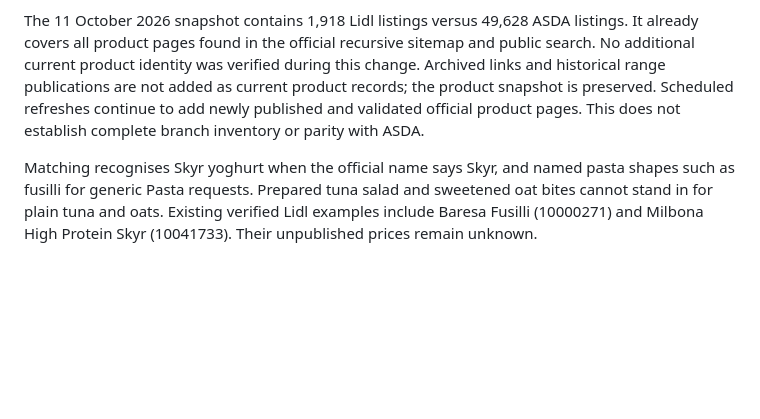
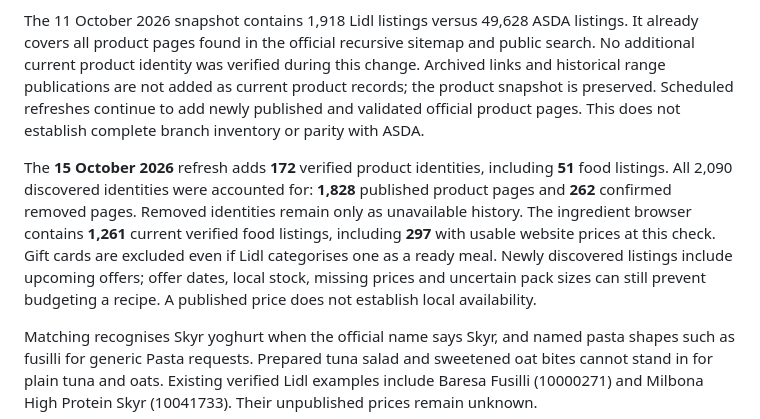
Before and after one commit to kpulawski2/meal-planner, a Markdown page: docs/lidl-catalogue.md, the part around the change. Drawn GitHub-style; blank space fills up the shorter version.

Commit message:
Document the successful October Lidl product expansion

```diff
--- a/docs/lidl-catalogue.md
+++ b/docs/lidl-catalogue.md
@@ -129,6 +129,16 @@ added as current product records; the product snapshot is preserved. Scheduled
 refreshes continue to add newly published and validated official product pages.
 This does not establish complete branch inventory or parity with ASDA.
 
+The **15 October 2026** refresh adds **172** verified product identities,
+including **51** food listings. All 2,090 discovered identities were accounted
+for: **1,828** published product pages and **262** confirmed removed pages.
+Removed identities remain only as unavailable history. The ingredient browser
+contains **1,261** current verified food listings, including **297** with usable
+website prices at this check. Gift cards are excluded even if Lidl categorises
+one as a ready meal. Newly discovered listings include upcoming offers; offer
+dates, local stock, missing prices and uncertain pack sizes can still prevent
+budgeting a recipe. A published price does not establish local availability.
+
 Matching recognises Skyr yoghurt when the official name says Skyr, and named
 pasta shapes such as fusilli for generic Pasta requests. Prepared tuna salad
 and sweetened oat bites cannot stand in for plain tuna and oats. Existing
```
